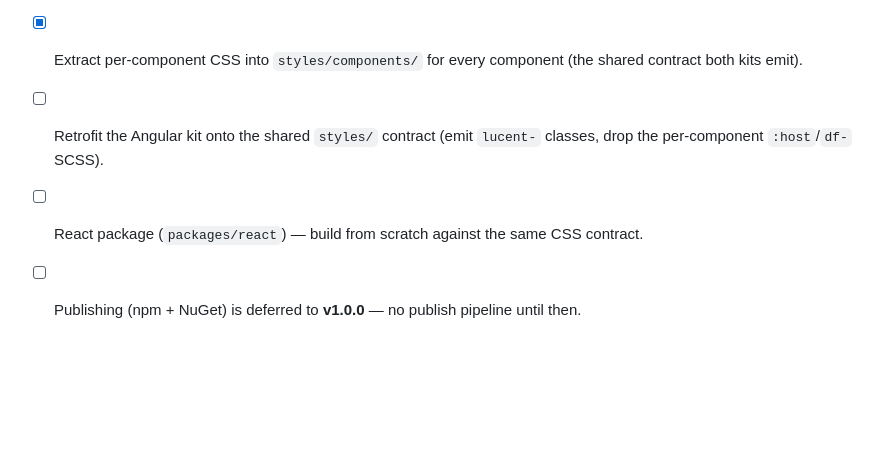
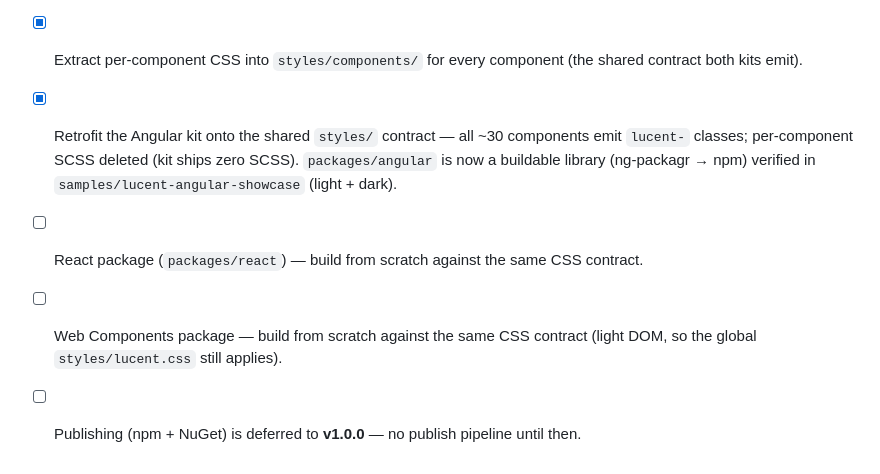
Before and after one commit to Design-Foundry/lucent, a Markdown page: README.md, the part around the change. Rendered like a GitHub page; blank space fills up the shorter version.

Commit message:
docs(angular): mark retrofit complete; note workspace, text-input rename, spinner gap

```diff
--- a/README.md
+++ b/README.md
@@ -59,6 +59,7 @@ both. See [styles/README.md](./styles/README.md).
 - [x] Extract the first components (button, input) from the Angular kit into `styles/components/`.
 - [x] Build out the Razor Class Library components (`DesignFoundry.Lucent`) — full kit ported (30 components), each verified in the Blazor showcase (`samples/DesignFoundry.Lucent.Showcase`) in light + dark.
 - [x] Extract per-component CSS into `styles/components/` for every component (the shared contract both kits emit).
-- [ ] Retrofit the Angular kit onto the shared `styles/` contract (emit `lucent-` classes, drop the per-component `:host`/`df-` SCSS).
+- [x] Retrofit the Angular kit onto the shared `styles/` contract — all ~30 components emit `lucent-` classes; per-component SCSS deleted (kit ships zero SCSS). `packages/angular` is now a buildable library (ng-packagr → npm) verified in `samples/lucent-angular-showcase` (light + dark).
 - [ ] React package (`packages/react`) — build from scratch against the same CSS contract.
+- [ ] Web Components package — build from scratch against the same CSS contract (light DOM, so the global `styles/lucent.css` still applies).
 - [ ] Publishing (npm + NuGet) is deferred to **v1.0.0** — no publish pipeline until then.
```
Also changed, not shown: docs/ANGULAR-RETROFIT.md (+6 -2 lines).
